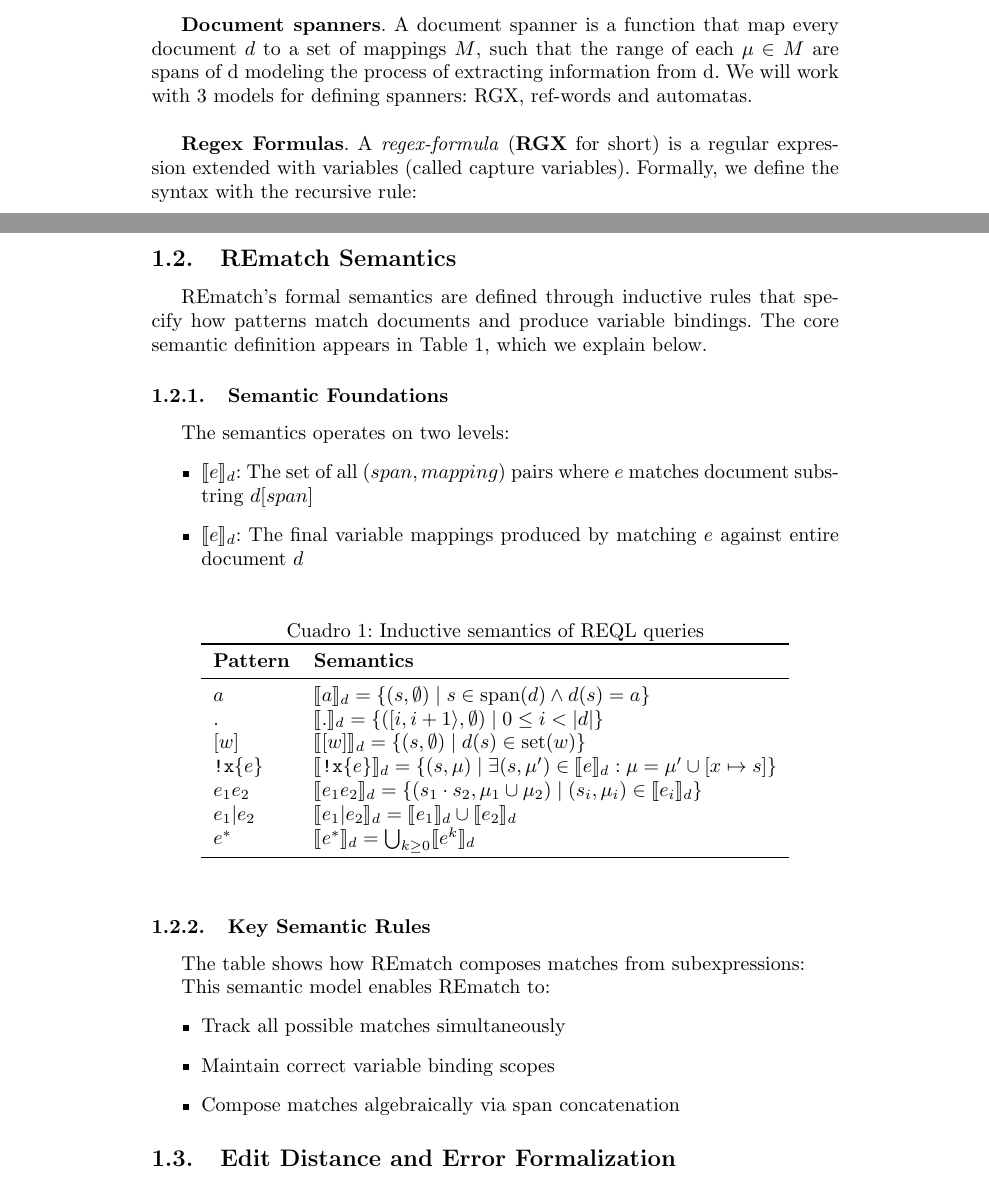
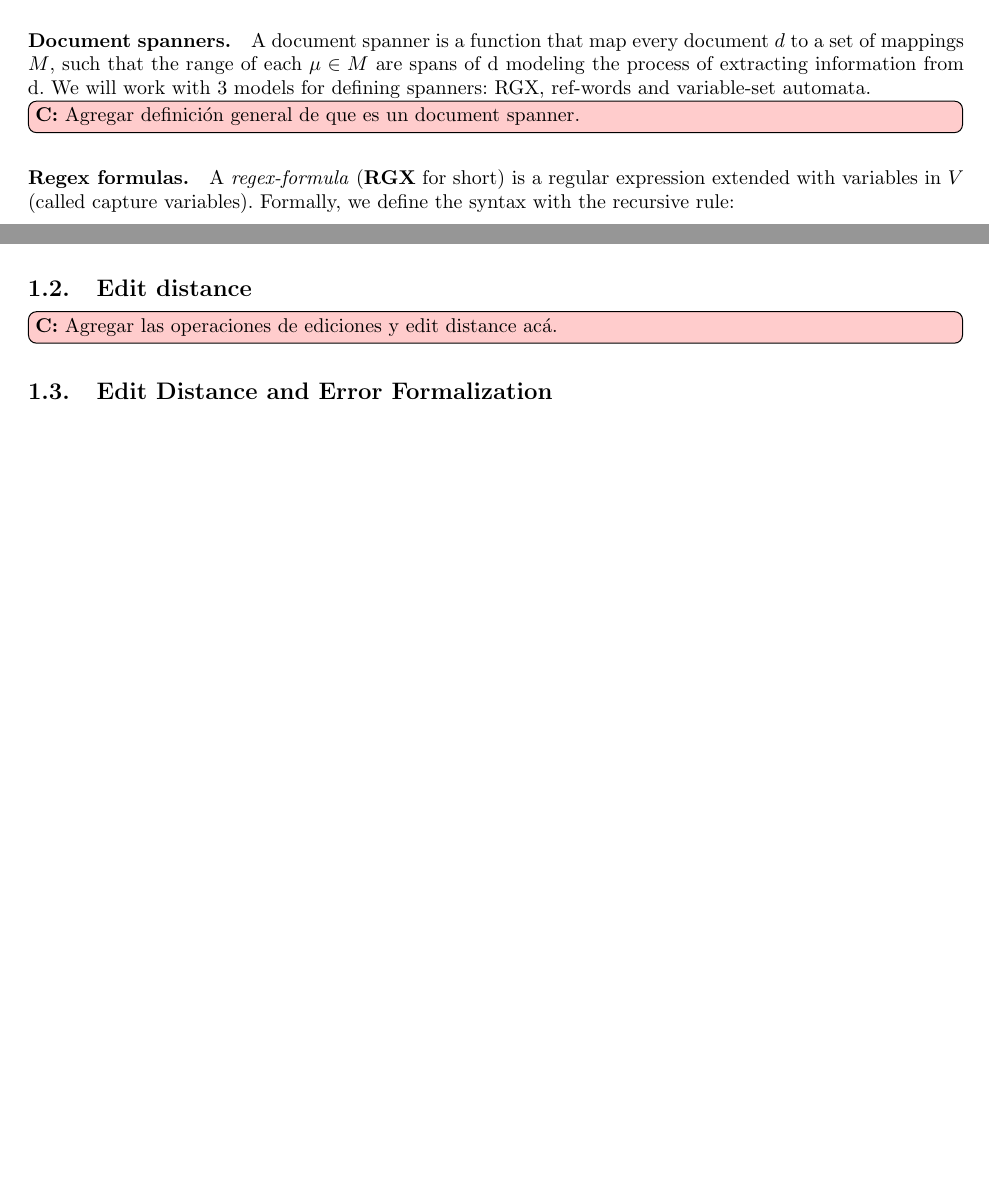
Before and after one commit to ItsSancer/Edit-Distance-Rematch, a LaTeX paper (main.tex): two parts of pages 1 and 3 of 8 before the commit and two parts of pages 1 and 2 of 6 after it, joined at a grey line, cut so that both start at the same text, the shorter picture padded with empty space. Compiled offline with pdfLaTeX.

Commit message:
Cambios durante la reunión.

```diff
--- a/main.tex
+++ b/main.tex
@@ -50 +66,2 @@ We formalize and prove the equivalence between two models for regex-based inform
 
+\paragraph{Mappings.} Let $V$ be a fixed set of variables, disjoint from $\Sigma$. A \textit{mapping} is a function $\mu$ from a finite set of variables $dom(\mu) \subseteq V$ to spans. The empty mapping, denoted by $\varnothing$, is the only mapping such that $dom(\varnothing) = \varnothing$. Similarly, $[x \xrightarrow{} s]$ denotes the mapping whose domain only cointains the variable $x$, which it assign to span $s$.
@@ -52,7 +68,9 @@ We formalize and prove the equivalence between two models for regex-based inform
 
-\textbf{Document spanners}. A document spanner is a function that map every document $d$ to a set of mappings $M$, such that the range of each $\mu \in M$ are spans of d modeling the process of extracting information from d. We will work with 3 models for defining spanners: RGX, ref-words and automatas.\\
+\paragraph{Document spanners.} A document spanner is a function that map every document $d$ to a set of mappings $M$, such that the range of each $\mu \in M$ are spans of d modeling the process of extracting information from d. We will work with 3 models for defining spanners: RGX, ref-words and variable-set automata.
+
+\cristian{Agregar definición general de que es un document spanner.}
 
 
-\textbf{Regex Formulas}. A \textit{regex-formula} (\textbf{RGX} for short) is a regular expression extended with variables (called capture variables). Formally, we define the syntax with the recursive rule:
+\paragraph{Regex formulas.} A \textit{regex-formula} (\textbf{RGX} for short) is a regular expression extended with variables in $V$ (called capture variables). Formally, we define the syntax with the recursive rule:
 
-\[e = \varnothing \mid \epsilon \mid e \mid e \lor e \mid e \cdot e \mid e^* \mid x\{ \; e \; \}\]
+\[e \ := \ \varnothing \mid \epsilon \mid e \mid e \lor e \mid e \cdot e \mid e^* \mid x\{ \; e \; \}\]
@@ -78,49 +109,50 @@ a & \text{if } a \in \Sigma \\[6pt]
+The usage of the doc morphism ensures that indices $i_x$ and $j_x$  refer to positions in the document and do not consider other variable operations.
 
+\subsection{Edit distance}
 
-Now, we have that every valid ref-word has a unique factorization\[r = r_x^{prev} \cdot x\vdash \cdot r_x \cdot \dashv x \cdot r_x^{post}\], for each $x \in Vars(r)$. We can define de function tup as \[tup(r) := \{x \xrightarrow[]{} [i_x, j_x\rangle \; | \; x \in Vars(r), i_x = |doc(r^{prev}_x)|, j_x = i_x + |doc(r_x)|\}\]
+\cristian{Agregar las operaciones de ediciones y edit distance acá.}
+%
+%\subsection{REmatch Semantics}
+%\label{sec:rematch-semantics}
+%
+%REmatch's formal semantics are defined through inductive rules that specify how patterns match documents and produce variable bindings. The core semantic definition appears in Table~\ref{tab:rematch-semantics}, which we explain below.
+%
+%\subsubsection{Semantic Foundations}
+%The semantics operates on two levels:
+%\begin{itemize}
+%    \item $\llbracket e \rrbracket_d$: The set of all $(span, mapping)$ pairs where $e$ matches document substring $d[span]$
+%    \item  $\llbracket e \rrbracket_d$: The final variable mappings produced by matching $e$ against entire document $d$
+%\end{itemize}
+%
+%\begin{table}[htbp]
+%\centering
+%\caption{Inductive semantics of REQL queries}
+%\label{tab:rematch-semantics}
+%\begin{tabular}{ll}
+%\toprule
+%\textbf{Pattern} & \textbf{Semantics} \\
+%\midrule
+%$a$ & $\llbracket a \rrbracket_d = \{(s, \emptyset) \mid s \in \text{span}(d) \land d(s) = a\}$ \\
+%$.$ & $\llbracket . \rrbracket_d = \{([i,i+1\rangle, \emptyset) \mid 0 \leq i < |d|\}$ \\
+%$[w]$ & $\llbracket [w] \rrbracket_d = \{(s, \emptyset) \mid d(s) \in \text{set}(w)\}$ \\
+%$\texttt{!x}\{e\}$ & $\llbracket \texttt{!x}\{e\} \rrbracket_d = \{(s, \mu) \mid \exists (s, \mu') \in \llbracket e \rrbracket_d : \mu = \mu' \cup [x \mapsto s]\}$ \\
+%$e_1e_2$ & $\llbracket e_1e_2 \rrbracket_d = \{(s_1 \cdot s_2, \mu_1 \cup \mu_2) \mid (s_i, \mu_i) \in \llbracket e_i \rrbracket_d\}$ \\
+%$e_1|e_2$ & $\llbracket e_1|e_2 \rrbracket_d = \llbracket e_1 \rrbracket_d \cup \llbracket e_2 \rrbracket_d$ \\
+%$e^*$ & $\llbracket e^* \rrbracket_d = \bigcup_{k\geq0} \llbracket e^k \rrbracket_d$ \\
+%\bottomrule
+%\end{tabular}
+%\end{table}
 
-The usage of the doc morphism ensures that indices $i_x$ and $j_x$  refer to positions in the document and do not consider other variable operations.
-\subsection{REmatch Semantics}
-\label{sec:rematch-semantics}
-
-REmatch's formal semantics are defined through inductive rules that specify how patterns match documents and produce variable bindings. The core semantic definition appears in Table~\ref{tab:rematch-semantics}, which we explain below.
-
-\subsubsection{Semantic Foundations}
-The semantics operates on two levels:
-\begin{itemize}
-    \item $\llbracket e \rrbracket_d$: The set of all $(span, mapping)$ pairs where $e$ matches document substring $d[span]$
-    \item  $\llbracket e \rrbracket_d$: The final variable mappings produced by matching $e$ against entire document $d$
-\end{itemize}
-
-\begin{table}[htbp]
-\centering
-\caption{Inductive semantics of REQL queries}
-\label{tab:rematch-semantics}
-\begin{tabular}{ll}
-\toprule
-\textbf{Pattern} & \textbf{Semantics} \\
-\midrule
-$a$ & $\llbracket a \rrbracket_d = \{(s, \emptyset) \mid s \in \text{span}(d) \land d(s) = a\}$ \\
-$.$ & $\llbracket . \rrbracket_d = \{([i,i+1\rangle, \emptyset) \mid 0 \leq i < |d|\}$ \\
-$[w]$ & $\llbracket [w] \rrbracket_d = \{(s, \emptyset) \mid d(s) \in \text{set}(w)\}$ \\
-$\texttt{!x}\{e\}$ & $\llbracket \texttt{!x}\{e\} \rrbracket_d = \{(s, \mu) \mid \exists (s, \mu') \in \llbracket e \rrbracket_d : \mu = \mu' \cup [x \mapsto s]\}$ \\
-$e_1e_2$ & $\llbracket e_1e_2 \rrbracket_d = \{(s_1 \cdot s_2, \mu_1 \cup \mu_2) \mid (s_i, \mu_i) \in \llbracket e_i \rrbracket_d\}$ \\
-$e_1|e_2$ & $\llbracket e_1|e_2 \rrbracket_d = \llbracket e_1 \rrbracket_d \cup \llbracket e_2 \rrbracket_d$ \\
-$e^*$ & $\llbracket e^* \rrbracket_d = \bigcup_{k\geq0} \llbracket e^k \rrbracket_d$ \\
-\bottomrule
-\end{tabular}
-\end{table}
-
-\subsubsection{Key Semantic Rules}
-The table shows how REmatch composes matches from subexpressions:
-
-
-This semantic model enables REmatch to:
-\begin{itemize}
-    \item Track all possible matches simultaneously
-    \item Maintain correct variable binding scopes
-    \item Compose matches algebraically via span concatenation
-\end{itemize}
+%\subsubsection{Key Semantic Rules}
+%The table shows how REmatch composes matches from subexpressions:
+%
+%
+%This semantic model enables REmatch to:
+%\begin{itemize}
+%    \item Track all possible matches simultaneously
+%    \item Maintain correct variable binding scopes
+%    \item Compose matches algebraically via span concatenation
+%\end{itemize}
 
 \subsection{Edit Distance and Error Formalization}
 \label{sec:edit-distance}
```
Also changed, not shown: main.tex (58 more changed lines).
